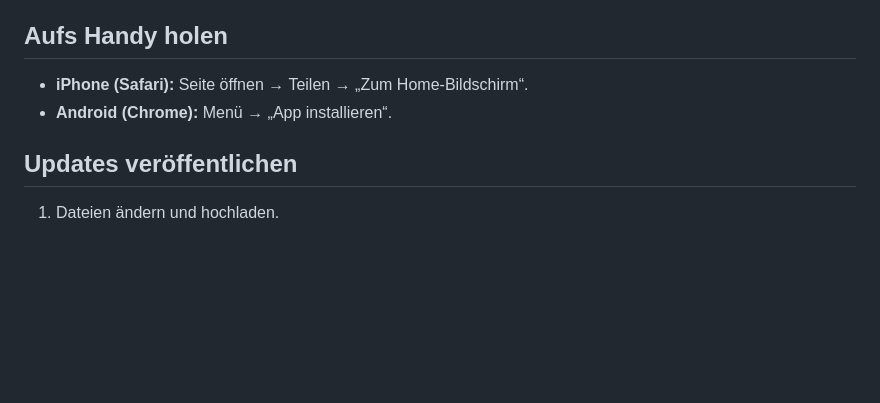
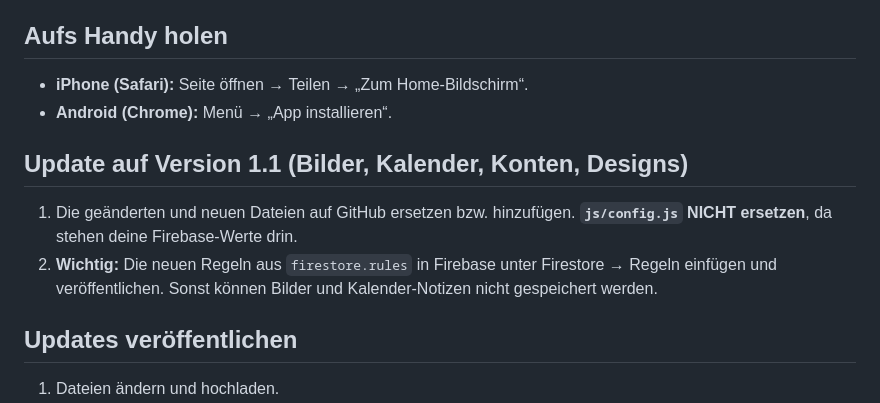
Before and after one commit to jandsnexus/FinanceHub, a Markdown page: Anleitung.md, the part around the change. Drawn GitHub-style; blank space fills up the shorter version.

Commit message:
Add update instructions for version 1.1
Added update instructions for version 1.1, including file management and Firebase rules.

```diff
--- a/Anleitung.md
+++ b/Anleitung.md
@@ -54,6 +54,11 @@ Im Projektordner: `python3 -m http.server 8000` → <http://localhost:8000>. `lo
 - **iPhone (Safari):** Seite öffnen → Teilen → „Zum Home-Bildschirm“.
 - **Android (Chrome):** Menü → „App installieren“.
 
+## Update auf Version 1.1 (Bilder, Kalender, Konten, Designs)
+
+1. Die geänderten und neuen Dateien auf GitHub ersetzen bzw. hinzufügen. **`js/config.js` NICHT ersetzen**, da stehen deine Firebase-Werte drin.
+2. **Wichtig:** Die neuen Regeln aus `firestore.rules` in Firebase unter Firestore → Regeln einfügen und veröffentlichen. Sonst können Bilder und Kalender-Notizen nicht gespeichert werden.
+
 ## Updates veröffentlichen
 
 1. Dateien ändern und hochladen.
```
